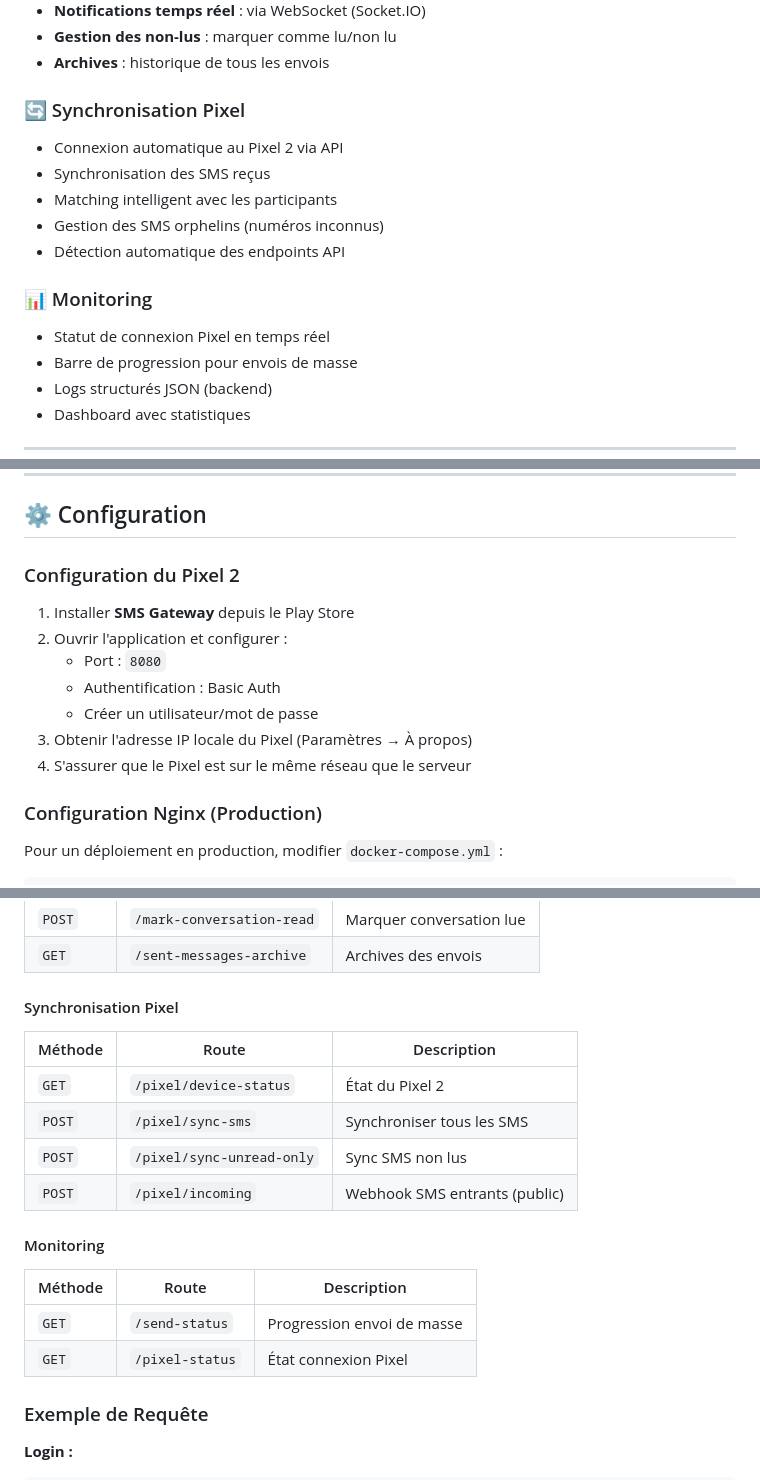
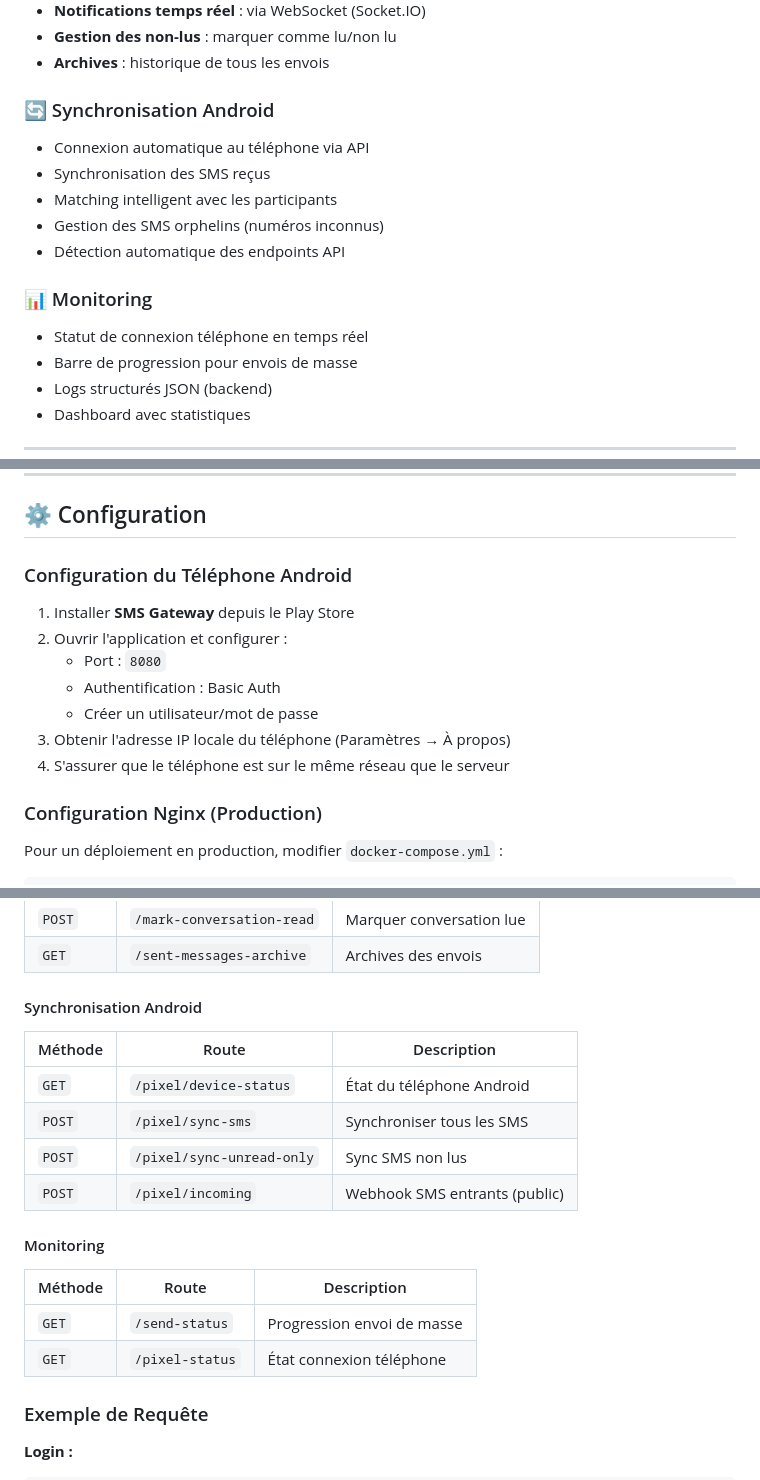
Before and after one commit to TideQc/sms-gateway, a Markdown page: README.md, 3 parts joined by grey strips. GitHub-like rendering.

Commit message:
📝 Rendre README plus générique (téléphone Android au lieu de Pixel 2)

```diff
--- a/README.md
+++ b/README.md
@@ -66,15 +66,15 @@ L'application utilise un téléphone Android (Pixel 2) comme passerelle SMS phys
 - **Gestion des non-lus** : marquer comme lu/non lu
 - **Archives** : historique de tous les envois
 
-### 🔄 Synchronisation Pixel
-- Connexion automatique au Pixel 2 via API
+### 🔄 Synchronisation Android
+- Connexion automatique au téléphone via API
 - Synchronisation des SMS reçus
 - Matching intelligent avec les participants
 - Gestion des SMS orphelins (numéros inconnus)
 - Détection automatique des endpoints API
 
 ### 📊 Monitoring
-- Statut de connexion Pixel en temps réel
+- Statut de connexion téléphone en temps réel
 - Barre de progression pour envois de masse
 - Logs structurés JSON (backend)
 - Dashboard avec statistiques
@@ -222,15 +222,15 @@ http://localhost:4444
 
 ## ⚙️ Configuration
 
-### Configuration du Pixel 2
+### Configuration du Téléphone Android
 
 1. Installer **SMS Gateway** depuis le Play Store
 2. Ouvrir l'application et configurer :
    - Port : `8080`
    - Authentification : Basic Auth
    - Créer un utilisateur/mot de passe
-3. Obtenir l'adresse IP locale du Pixel (Paramètres → À propos)
-4. S'assurer que le Pixel est sur le même réseau que le serveur
+3. Obtenir l'adresse IP locale du téléphone (Paramètres → À propos)
+4. S'assurer que le téléphone est sur le même réseau que le serveur
 
 ### Configuration Nginx (Production)
 
@@ -337,11 +337,11 @@ Authorization: Bearer <votre_token_jwt>
 | `POST` | `/mark-conversation-read` | Marquer conversation lue |
 | `GET` | `/sent-messages-archive` | Archives des envois |
 
-#### Synchronisation Pixel
+#### Synchronisation Android
 
 | Méthode | Route | Description |
 |---------|-------|-------------|
-| `GET` | `/pixel/device-status` | État du Pixel 2 |
+| `GET` | `/pixel/device-status` | État du téléphone Android |
 | `POST` | `/pixel/sync-sms` | Synchroniser tous les SMS |
 | `POST` | `/pixel/sync-unread-only` | Sync SMS non lus |
 | `POST` | `/pixel/incoming` | Webhook SMS entrants (public) |
@@ -351,7 +351,7 @@ Authorization: Bearer <votre_token_jwt>
 | Méthode | Route | Description |
 |---------|-------|-------------|
 | `GET` | `/send-status` | Progression envoi de masse |
-| `GET` | `/pixel-status` | État connexion Pixel |
+| `GET` | `/pixel-status` | État connexion téléphone |
 
 ### Exemple de Requête
 
```
Also changed, not shown: other parts of README.md (+9 -9 lines).
